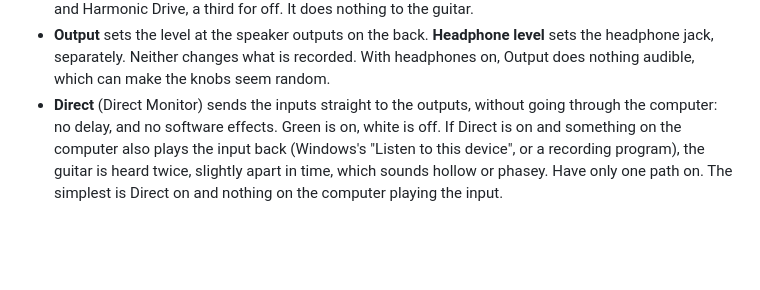
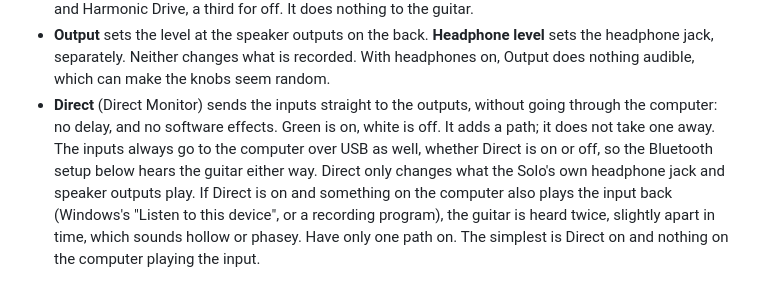
Before and after one commit to joeldodson/unstrungApp, a Markdown page: docs/scarlett-solo-and-archtop.md, the part around the change. Rendered like a GitHub page; blank space fills up the shorter version.

Commit message:
Clarify that Direct Monitor adds a path and the computer still gets the input
Co-Authored-By: Claude Opus 5.5 <noreply@anthropic.com>

```diff
--- a/docs/scarlett-solo-and-archtop.md
+++ b/docs/scarlett-solo-and-archtop.md
@@ -77,7 +77,10 @@ XLR microphone input, which is input 2.
   headphone jack, separately. Neither changes what is recorded. With headphones on, Output does
   nothing audible, which can make the knobs seem random.
 - **Direct** (Direct Monitor) sends the inputs straight to the outputs, without going through the
-  computer: no delay, and no software effects. Green is on, white is off. If Direct is on and
+  computer: no delay, and no software effects. Green is on, white is off. It adds a path; it does
+  not take one away. The inputs always go to the computer over USB as well, whether Direct is on
+  or off, so the Bluetooth setup below hears the guitar either way. Direct only changes what the
+  Solo's own headphone jack and speaker outputs play. If Direct is on and
   something on the computer also plays the input back (Windows's "Listen to this device", or a
   recording program), the guitar is heard twice, slightly apart in time, which sounds hollow or
   phasey. Have only one path on. The simplest is Direct on and nothing on the computer playing the
```
